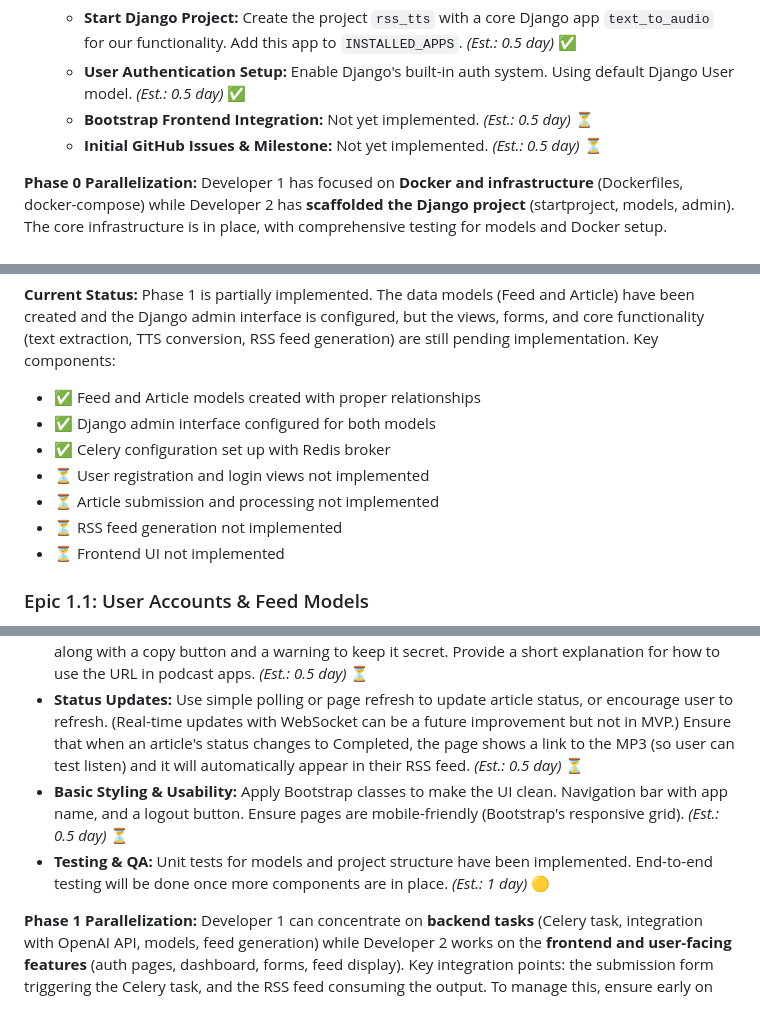
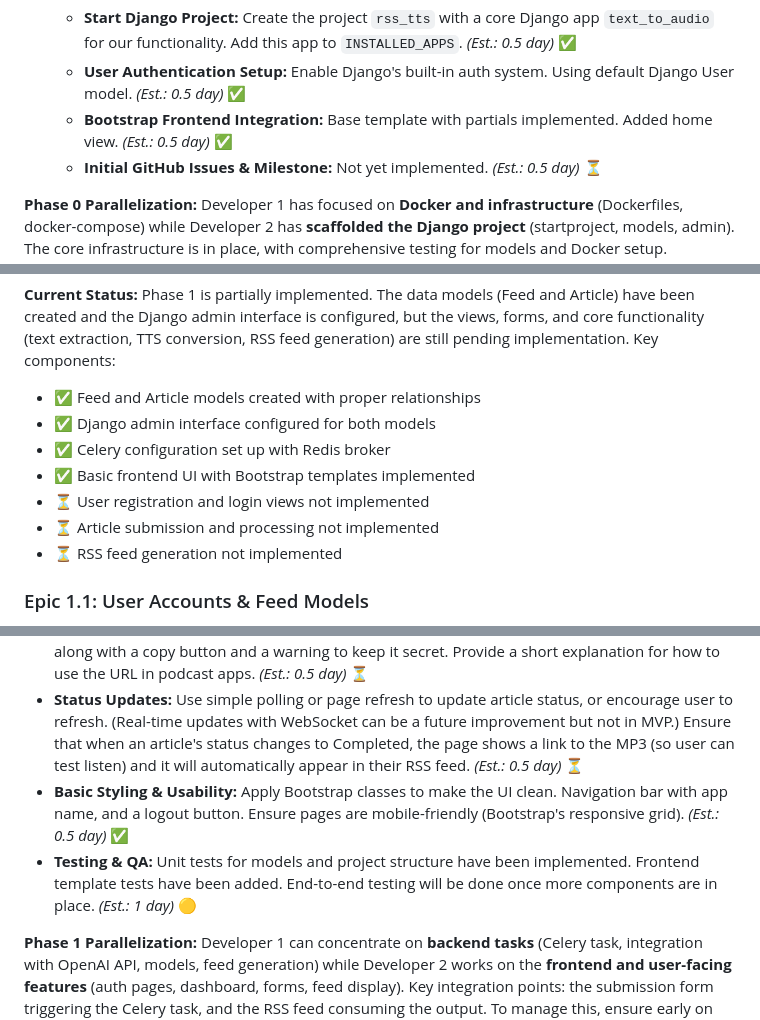
Before and after one commit to JM-Addington/RSS-TTS, a Markdown page: PROJECT_PLAN.md, 3 parts joined by grey strips. Rendered like a GitHub page.

Commit message:
docs: Update project plan to reflect completed Bootstrap frontend work

```diff
--- a/PROJECT_PLAN.md
+++ b/PROJECT_PLAN.md
@@ -65,7 +65,7 @@ This roadmap outlines a **phase-wise development plan** for a Django application
 
   * **Start Django Project:** Create the project `rss_tts` with a core Django app `text_to_audio` for our functionality. Add this app to `INSTALLED_APPS`. *(Est.: 0.5 day)* ✅
   * **User Authentication Setup:** Enable Django's built-in auth system. Using default Django User model. *(Est.: 0.5 day)* ✅
-  * **Bootstrap Frontend Integration:** Not yet implemented. *(Est.: 0.5 day)* ⏳
+  * **Bootstrap Frontend Integration:** Base template with partials implemented. Added home view. *(Est.: 0.5 day)* ✅
   * **Initial GitHub Issues & Milestone:** Not yet implemented. *(Est.: 0.5 day)* ⏳
 
 **Phase 0 Parallelization:** Developer 1 has focused on **Docker and infrastructure** (Dockerfiles, docker-compose) while Developer 2 has **scaffolded the Django project** (startproject, models, admin). The core infrastructure is in place, with comprehensive testing for models and Docker setup.
@@ -79,10 +79,10 @@ This roadmap outlines a **phase-wise development plan** for a Django application
 - ✅ Feed and Article models created with proper relationships
 - ✅ Django admin interface configured for both models
 - ✅ Celery configuration set up with Redis broker
+- ✅ Basic frontend UI with Bootstrap templates implemented
 - ⏳ User registration and login views not implemented
 - ⏳ Article submission and processing not implemented
 - ⏳ RSS feed generation not implemented
-- ⏳ Frontend UI not implemented
 
 ### Epic 1.1: User Accounts & Feed Models
 
@@ -140,8 +140,8 @@ This roadmap outlines a **phase-wise development plan** for a Django application
 * **Submit Form UI:** Integrate the submission form (from Epic 1.2) into the dashboard page or a separate page. Use proper Bootstrap form styling. After submission, show a message like "Your article is being processed" and redirect back to the dashboard where the new article appears with status. *(Est.: 0.5 day)* ⏳
 * **Feed Info Display:** On the dashboard (or a profile page), display the user's private RSS feed URL along with a copy button and a warning to keep it secret. Provide a short explanation for how to use the URL in podcast apps. *(Est.: 0.5 day)* ⏳
 * **Status Updates:** Use simple polling or page refresh to update article status, or encourage user to refresh. (Real-time updates with WebSocket can be a future improvement but not in MVP.) Ensure that when an article's status changes to Completed, the page shows a link to the MP3 (so user can test listen) and it will automatically appear in their RSS feed. *(Est.: 0.5 day)* ⏳
-* **Basic Styling & Usability:** Apply Bootstrap classes to make the UI clean. Navigation bar with app name, and a logout button. Ensure pages are mobile-friendly (Bootstrap's responsive grid). *(Est.: 0.5 day)* ⏳
-* **Testing & QA:** Unit tests for models and project structure have been implemented. End-to-end testing will be done once more components are in place. *(Est.: 1 day)* 🟡
+* **Basic Styling & Usability:** Apply Bootstrap classes to make the UI clean. Navigation bar with app name, and a logout button. Ensure pages are mobile-friendly (Bootstrap's responsive grid). *(Est.: 0.5 day)* ✅
+* **Testing & QA:** Unit tests for models and project structure have been implemented. Frontend template tests have been added. End-to-end testing will be done once more components are in place. *(Est.: 1 day)* 🟡
 
 **Phase 1 Parallelization:** Developer 1 can concentrate on **backend tasks** (Celery task, integration with OpenAI API, models, feed generation) while Developer 2 works on the **frontend and user-facing features** (auth pages, dashboard, forms, feed display). Key integration points: the submission form triggering the Celery task, and the RSS feed consuming the output. To manage this, ensure early on that Developer 1 defines the interface for creating an Article and launching the Celery task (so Developer 2 can call it from the form handler). In parallel, Developer 2 can build the UI using dummy data until the real data flows in. Midway through Phase 1, have an integration session where both parts come together: hooking the form view to actually call the Celery task, and verifying the end-to-end flow (this might require both devs to pair program briefly). After integration, tasks like testing, bug-fixing, and feed validation can be shared. The team should aim to close all Phase 1 GitHub issues before considering Phase 2.
 
```
